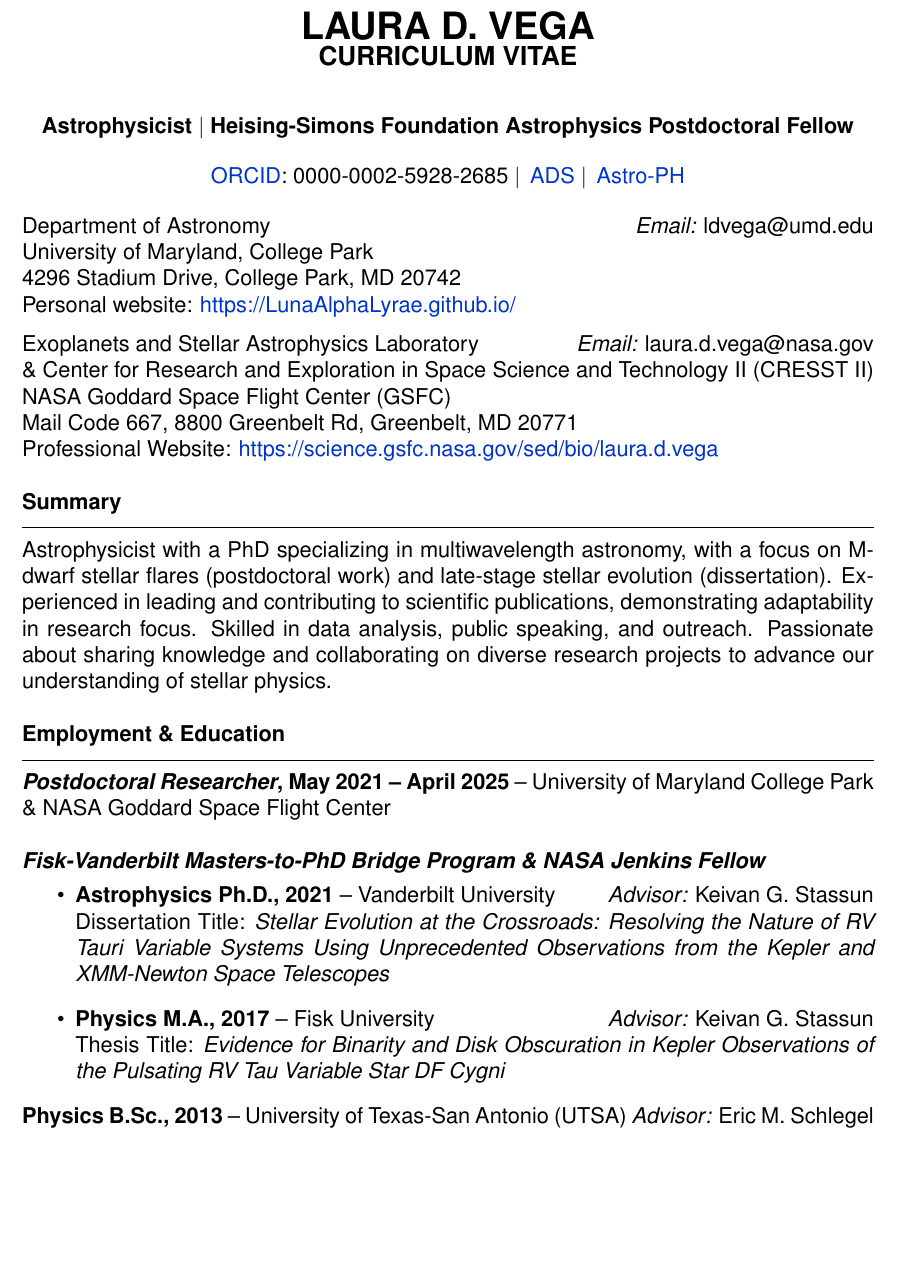
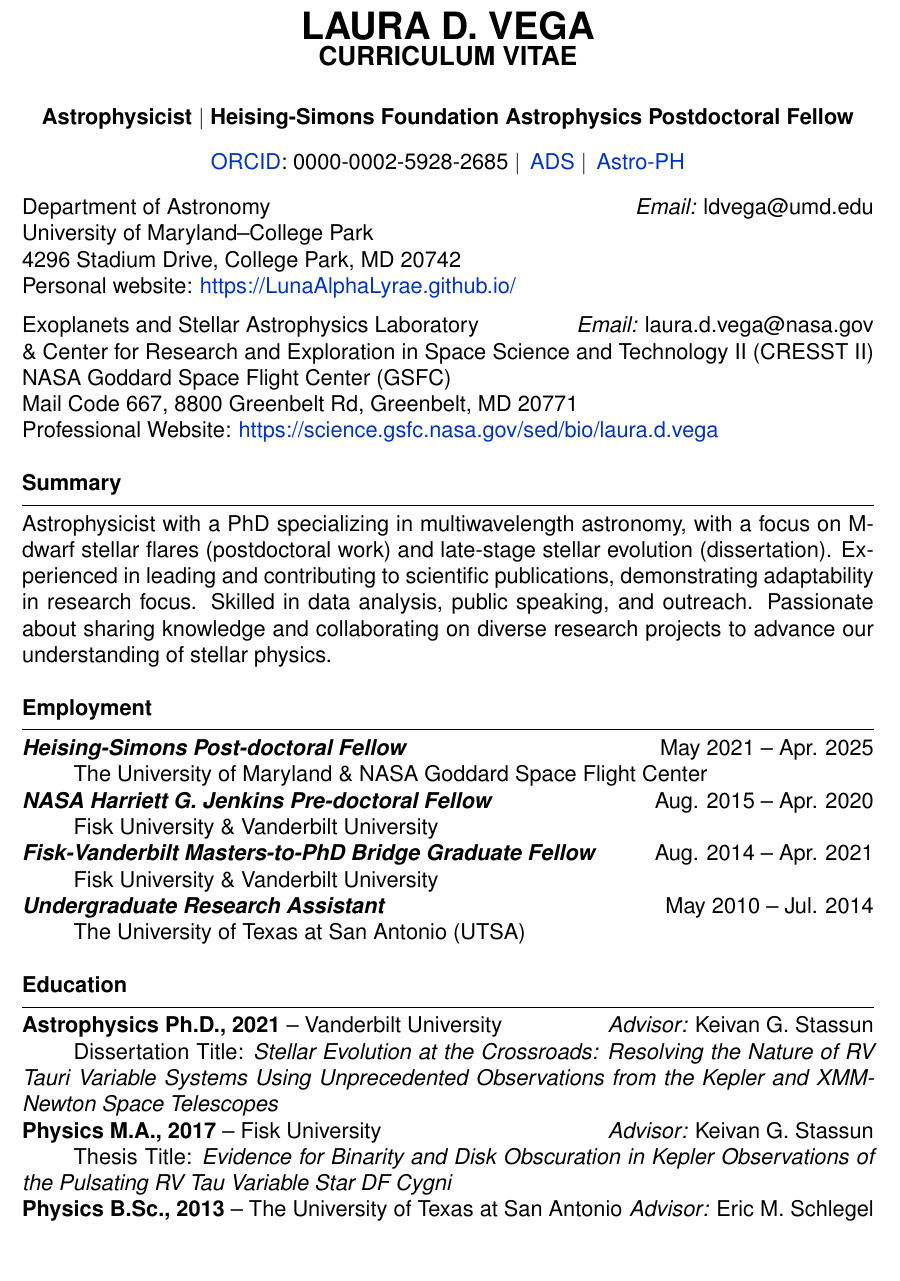
Before and after one commit to LunaAlphaLyrae/Laura_Vega_CV, a LaTeX CV (Vega_Laura_CV.tex): part of page 1 of 13, cut so that both start at the same text. Compiled offline with pdfLaTeX.

Commit message:
Updates from Overleaf

```diff
--- a/Vega_Laura_CV.tex
+++ b/Vega_Laura_CV.tex
@@ -94,7 +94,7 @@
 % \noindent Research Mentorship Network: Jackie Villadsen (Bucknell; current); Elisa Quintana (Goddard; current); \\ Allison Youngblood (Goddard; current); and Padi Boyd (NASA HQ; 2021-2024)\\
 
 \noindent Department of Astronomy \hfill \textit{Email:} ldvega@umd.edu \\
-\noindent University of Maryland, College Park \hfill \\
+\noindent University of Maryland--College Park \hfill \\
 % \href{https://www.astro.umd.edu/people/directory.html#Postdocs\%20and\%20Faculty\%20Assistants}{UMD Astro Directory} \hfill \\
 4296 Stadium Drive, College Park, MD 20742 \hfill \\
 Personal website: \href{https://LunaAlphaLyrae.github.io/}{https://LunaAlphaLyrae.github.io/}
@@ -128,29 +128,45 @@ Professional Website: \href{https://science.gsfc.nasa.gov/sed/bio/laura.d.vega}{
 % \bigskip
 
 \noindent
-{\bf Employment \& Education} \\
+{\bf Employment} \\
 \vspace{-10mm}
 \begin{center}
 \rule{\textwidth}{0.2mm}
 \end{center}
 \vspace{-3mm}
+% \noindent
+\textbf{\textit{Heising-Simons Post-doctoral Fellow}}  \hfill  May 2021 -- Apr. 2025 \\
+\hspace*{1cm}The University of Maryland \& NASA Goddard Space Flight Center\\
+\textbf{\textit{NASA Harriett G. Jenkins Pre-doctoral Fellow}} \hfill  Aug. 2015 -- Apr. 2020\\
+\hspace*{1cm}Fisk University \& Vanderbilt University \\
+\noindent\textit{\textbf{Fisk-Vanderbilt Masters-to-PhD Bridge Graduate Fellow}} \hfill  Aug. 2014 -- Apr. 2021 \\
+\hspace*{1cm}Fisk University \& Vanderbilt University \\
+\textbf{\textit{Undergraduate Research Assistant}} \hfill  May 2010 -- Jul. 2014 \\
+\hspace*{1cm}The University of Texas at San Antonio (UTSA) \\
+% \vspace{-7mm}
+% \begin{itemize}
+
 \noindent
-\textbf{\textit{Postdoctoral Researcher}, May 2021 -- April 2025} -- University of Maryland College Park \& NASA Goddard Space Flight Center \\
-
-\noindent\textit{\textbf{Fisk-Vanderbilt Masters-to-PhD Bridge Program \& NASA Jenkins Fellow}} \\
-\vspace{-7mm}
-\begin{itemize}
-    \item \textbf{Astrophysics Ph.D., 2021} -- Vanderbilt University \hfill \textit{Advisor:} Keivan G. Stassun \\
-Dissertation Title: {\it Stellar Evolution at the Crossroads: Resolving the Nature of RV Tauri Variable Systems Using Unprecedented Observations from the Kepler and XMM-Newton Space Telescopes}
-    \item \textbf{Physics M.A., 2017} -- Fisk University \hfill \textit{Advisor:} Keivan G. Stassun \\
-Thesis Title: {\it Evidence for Binarity and Disk Obscuration in Kepler Observations of the Pulsating RV Tau Variable Star DF Cygni}
-\end{itemize}
+{\bf Education} \\
+\vspace{-10mm}
+\begin{center}
+\rule{\textwidth}{0.2mm}
+\end{center}
+\vspace{-3mm}
+% \noindent
+\noindent\textbf{Astrophysics Ph.D., 2021} -- Vanderbilt University \hfill \textit{Advisor:} Keivan G. Stassun \\
+\hspace*{1cm}Dissertation Title: {\it Stellar Evolution at the Crossroads: Resolving the Nature of RV Tauri Variable Systems Using Unprecedented Observations from the Kepler and XMM-Newton Space Telescopes} \\
+\textbf{Physics M.A., 2017} -- Fisk University \hfill \textit{Advisor:} Keivan G. Stassun \\
+\hspace*{1cm}Thesis Title: {\it Evidence for Binarity and Disk Obscuration in Kepler Observations of the Pulsating RV Tau Variable Star DF Cygni} \\
+% \end{itemize}
 % \textbf{Astrophysics Ph.D., 2021} -- Vanderbilt University \hfill \textit{Advisor:} Keivan G. Stassun \\
 % Dissertation Title: {\it Stellar Evolution at the Crossroads: Resolving the Nature of RV Tauri Variable Systems Using Unprecedented Observations from the Kepler and XMM-Newton Space Telescopes} \\[2mm]
 % \textbf{Physics M.A., 2017} -- Fisk University \hfill \textit{Advisor:} Keivan G. Stassun \\
 % Thesis Title: {\it Evidence for Binarity and Disk Obscuration in Kepler Observations of the Pulsating RV Tau Variable Star DF Cygni} \\[2mm]
-\textbf{Physics B.Sc., 2013} -- University of Texas-San Antonio (UTSA) \hfill \textit{Advisor:} Eric M. Schlegel \\
-
+% \vspace{-7mm}
+% \begin{itemize}
+\textbf{Physics B.Sc., 2013} -- The University of Texas at San Antonio \hfill \textit{Advisor:} Eric M. Schlegel \\
+% \end{itemize}
 
 % \noindent
 % {\bf Relevant Skills} \\
```
